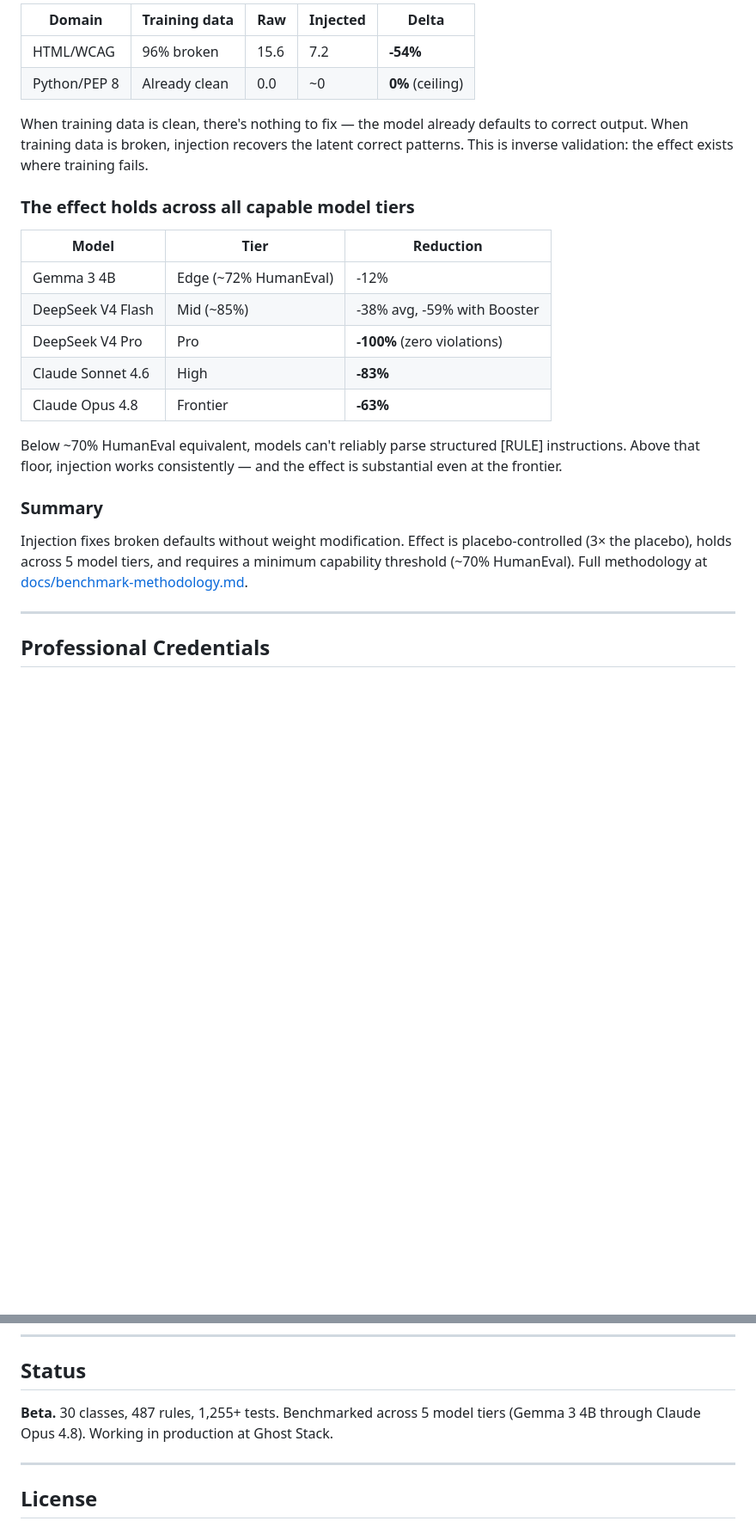
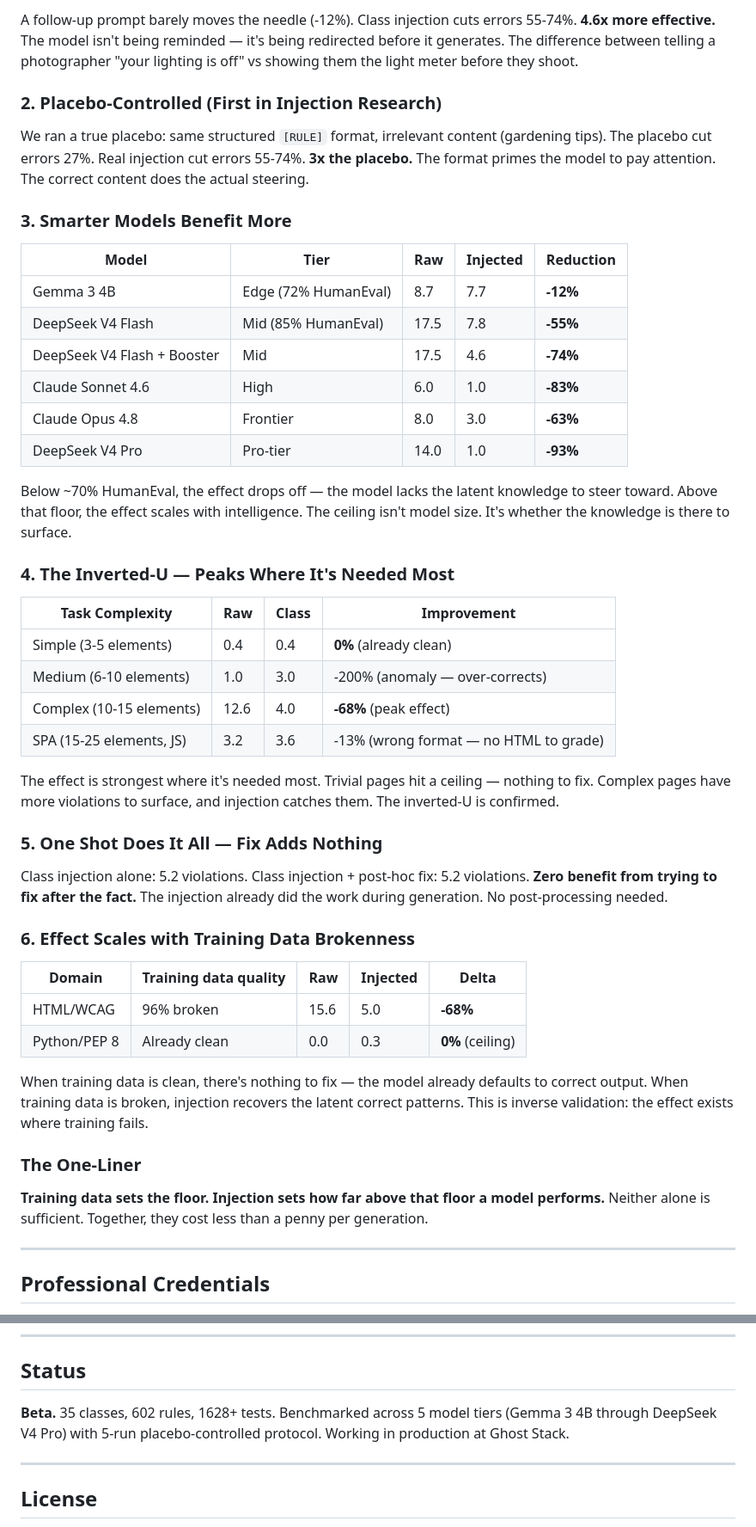
Before and after one commit to mfolofy/lm-tutor, a Markdown page: README.md, 2 parts joined by grey strips. Shown at 86% size. GitHub-like rendering; blank space fills up the shorter version.

```diff
--- a/README.md
+++ b/README.md
@@ -63,34 +65,68 @@ mechanism. The content is.
 
-| Domain | Training data | Raw | Injected | Delta |
-|--------|--------------|-----|----------|-------|
-| HTML/WCAG | 96% broken | 15.6 | 7.2 | **-54%** |
-| Python/PEP 8 | Already clean | 0.0 | ~0 | **0%** (ceiling) |
+A follow-up prompt barely moves the needle (-12%). Class injection cuts errors
+55-74%. **4.6x more effective.** The model isn't being reminded — it's being
+redirected before it generates. The difference between telling a photographer
+"your lighting is off" vs showing them the light meter before they shoot.
+
+### 2. Placebo-Controlled (First in Injection Research)
+
+We ran a true placebo: same structured `[RULE]` format, irrelevant content
+(gardening tips). The placebo cut errors 27%. Real injection cut errors 55-74%.
+**3x the placebo.** The format primes the model to pay attention. The correct
+content does the actual steering.
+
+### 3. Smarter Models Benefit More
+
+| Model | Tier | Raw | Injected | Reduction |
+|-------|------|-----|----------|-----------|
+| Gemma 3 4B | Edge (72% HumanEval) | 8.7 | 7.7 | **-12%** |
+| DeepSeek V4 Flash | Mid (85% HumanEval) | 17.5 | 7.8 | **-55%** |
+| DeepSeek V4 Flash + Booster | Mid | 17.5 | 4.6 | **-74%** |
+| Claude Sonnet 4.6 | High | 6.0 | 1.0 | **-83%** |
+| Claude Opus 4.8 | Frontier | 8.0 | 3.0 | **-63%** |
+| DeepSeek V4 Pro | Pro-tier | 14.0 | 1.0 | **-93%** |
+
+Below ~70% HumanEval, the effect drops off — the model lacks the latent
+knowledge to steer toward. Above that floor, the effect scales with
+intelligence. The ceiling isn't model size. It's whether the knowledge is
+there to surface.
+
+### 4. The Inverted-U — Peaks Where It's Needed Most
+
+| Task Complexity | Raw | Class | Improvement |
+|----------------|-----|-------|-------------|
+| Simple (3-5 elements) | 0.4 | 0.4 | **0%** (already clean) |
+| Medium (6-10 elements) | 1.0 | 3.0 | -200% (anomaly — over-corrects) |
+| Complex (10-15 elements) | 12.6 | 4.0 | **-68%** (peak effect) |
+| SPA (15-25 elements, JS) | 3.2 | 3.6 | -13% (wrong format — no HTML to grade) |
+
+The effect is strongest where it's needed most. Trivial pages hit a ceiling —
+nothing to fix. Complex pages have more violations to surface, and injection
+catches them. The inverted-U is confirmed.
+
+### 5. One Shot Does It All — Fix Adds Nothing
+
+Class injection alone: 5.2 violations. Class injection + post-hoc fix: 5.2
+violations. **Zero benefit from trying to fix after the fact.** The injection
+already did the work during generation. No post-processing needed.
+
+### 6. Effect Scales with Training Data Brokenness
+
+| Domain | Training data quality | Raw | Injected | Delta |
+|--------|---------------------|-----|----------|-------|
+| HTML/WCAG | 96% broken | 15.6 | 5.0 | **-68%** |
+| Python/PEP 8 | Already clean | 0.0 | 0.3 | **0%** (ceiling) |
 
 When training data is clean, there's nothing to fix — the model already
 defaults to correct output. When training data is broken, injection recovers
 the latent correct patterns. This is inverse validation: the effect exists
 where training fails.
 
-### The effect holds across all capable model tiers
+### The One-Liner
 
-| Model | Tier | Reduction |
-|-------|------|-----------|
-| Gemma 3 4B | Edge (~72% HumanEval) | -12% |
-| DeepSeek V4 Flash | Mid (~85%) | -38% avg, -59% with Booster |
-| DeepSeek V4 Pro | Pro | **-100%** (zero violations) |
-| Claude Sonnet 4.6 | High | **-83%** |
-| Claude Opus 4.8 | Frontier | **-63%** |
-
-Below ~70% HumanEval equivalent, models can't reliably parse structured [RULE]
-instructions. Above that floor, injection works consistently — and the effect
-is substantial even at the frontier.
-
-### Summary
-
-Injection fixes broken defaults without weight modification. Effect is
-placebo-controlled (3× the placebo), holds across 5 model tiers, and
-requires a minimum capability threshold (~70% HumanEval). Full methodology at
-[docs/benchmark-methodology.md](docs/benchmark-methodology.md).
+**Training data sets the floor. Injection sets how far above that floor a
+model performs.** Neither alone is sufficient. Together, they cost less than
+a penny per generation.
 
 ---
 
@@ -174,8 +210,9 @@ echo "<html><img src='a.png'>" | tutor eval
 
 ## Status
 
-**Beta.** 30 classes, 487 rules, 1,255+ tests. Benchmarked across 5 model tiers
-(Gemma 3 4B through Claude Opus 4.8). Working in production at Ghost Stack.
+**Beta.** 35 classes, 602 rules, 1628+ tests. Benchmarked across 5 model tiers
+(Gemma 3 4B through DeepSeek V4 Pro) with 5-run placebo-controlled protocol.
+Working in production at Ghost Stack.
 
 ---
 
```
Also changed, not shown: other parts of README.md (+31 -29 lines), docs/benchmark-methodology.md (+59 -48 lines), paper/arxiv-paper.md (+4 -4 lines).
